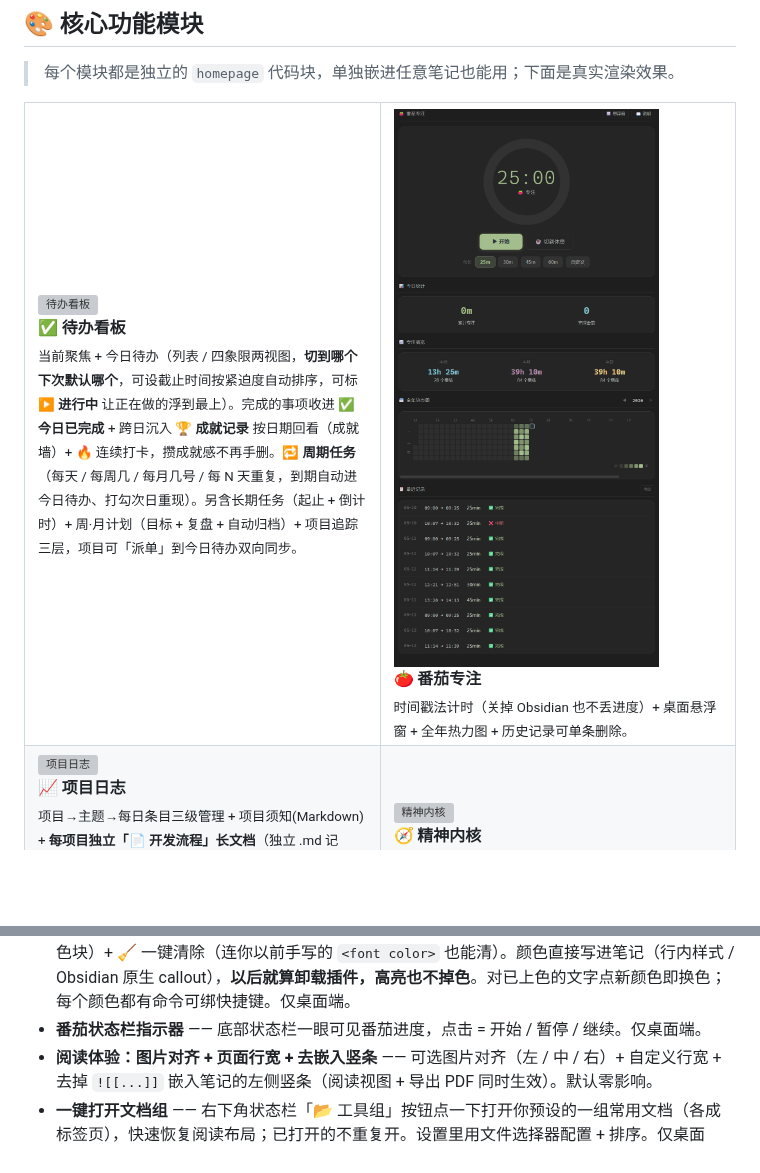
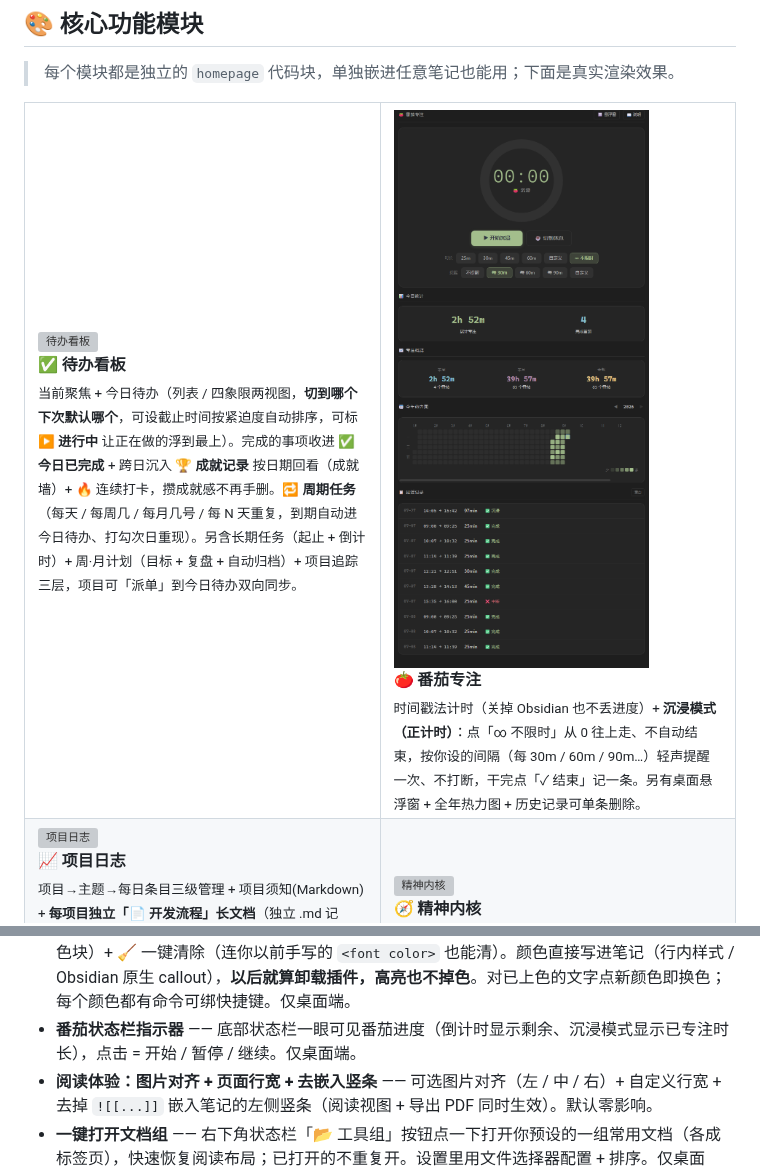
Before and after one commit to XueTianyu24/obsidian-homepage-modules, a Markdown page: README.md, 2 parts joined by grey strips. Rendered like a GitHub page; pictures changed too: docs/img/module-pomodoro.png; blank space fills up the shorter version; grey boxes are pictures that could not be loaded.

Commit message:
docs: v1.76.0 沉浸模式（正计时）—— README 番茄段更新 + 效果图重刷

```diff
--- a/README.md
+++ b/README.md
@@ -55,7 +55,7 @@
 <td width="50%" valign="top">
   <img src="docs/img/module-pomodoro.png" width="410" alt="番茄专注"><br>
   <b>🍅 番茄专注</b><br>
-  <sub>时间戳法计时（关掉 Obsidian 也不丢进度）+ 桌面悬浮窗 + 全年热力图 + 历史记录可单条删除。</sub>
+  <sub>时间戳法计时（关掉 Obsidian 也不丢进度）+ <b>沉浸模式（正计时）</b>：点「∞ 不限时」从 0 往上走、不自动结束，按你设的间隔（每 30m / 60m / 90m…）轻声提醒一次、不打断，干完点「✓ 结束」记一条。另有桌面悬浮窗 + 全年热力图 + 历史记录可单条删除。</sub>
 </td>
 </tr>
 <tr>
@@ -271,7 +271,7 @@
 - **🧠 画布思维导图** —— 把 Obsidian **原生 Canvas** 变成键盘驱动的思维导图，开箱即用不用绑键：选中节点按 **Tab 长子节点、Enter 加同级**（正在编辑时选中一段文字按 Tab，那段字直接变成子节点），自动连线、自动排版（节点改大小 / 内容变多也实时重排、不重叠）。**连线直角**：左右相连的连线画成规整的直角折线（兄弟连线并成一根主干，XMind 观感）——只是显示效果，`.canvas` 文件数据不变，关掉开关 / 卸载插件就回到原生曲线。**节点折叠**：有子节点的节点旁常显 –/＋ 小圆标，点一下收起 / 展开整棵子树，折叠状态保存在画布文件里、重新打开还在；子孙数据一个不动，卸载插件全部照常可见。配合「🎨 画布」模块（列出库里所有画布）就是一套 Canvas 思维导图工作流。命令面板 5 条命令可自绑键；「设置 → 画布思维导图」可关。仅桌面端（Canvas 编辑本身是桌面功能）。
 - **Ctrl + 滚轮缩放整个 UI** —— 补回 Obsidian 老版本的滚轮缩放（`Ctrl + 0` 复位）。仅桌面端。
 - **高亮标注：选中浮出工具条** —— 编辑模式选中文字，立刻浮出迷你工具条：**5 色背景高亮**（圆点）+ **5 色纯文字换色**（彩色 A，只改字色不带背景）+ **5 色整段高亮**（方块，把整段包成彩色 callout 色块）+ 🧹 一键清除（连你以前手写的 `<font color>` 也能清）。颜色直接写进笔记（行内样式 / Obsidian 原生 callout），**以后就算卸载插件，高亮也不掉色**。对已上色的文字点新颜色即换色；每个颜色都有命令可绑快捷键。仅桌面端。
-- **番茄状态栏指示器** —— 底部状态栏一眼可见番茄进度，点击 = 开始 / 暂停 / 继续。仅桌面端。
+- **番茄状态栏指示器** —— 底部状态栏一眼可见番茄进度（倒计时显示剩余、沉浸模式显示已专注时长），点击 = 开始 / 暂停 / 继续。仅桌面端。
 - **阅读体验：图片对齐 + 页面行宽 + 去嵌入竖条** —— 可选图片对齐（左 / 中 / 右）+ 自定义行宽 + 去掉 `![[...]]` 嵌入笔记的左侧竖条（阅读视图 + 导出 PDF 同时生效）。默认零影响。
 - **一键打开文档组** —— 右下角状态栏「📂 工具组」按钮点一下打开你预设的一组常用文档（各成标签页），快速恢复阅读布局；已打开的不重复开。设置里用文件选择器配置 + 排序。仅桌面端。
 - **PDF 导出增强** —— 导出 PDF 时让**表格不跨页**（纵向：整张尽量落一页，放不下的大表保证「行不腰斩 + 表头每页重复」）+ **宽表适应页宽**（横向：太宽的表不裁右侧列、单元格内容自动换行，可再选字体缩放），可选 callout / 代码块 / 图片也不跨页；命令「插入 PDF 目录页」给当前笔记插入一段**「隐身目录」**——平时在编辑/阅读视图隐藏、不碍眼，**导出 PDF 时自动显示**成一页目录（供读者看全文章节结构，`[[#标题]]` + 层级缩进），一次插入、以后每次导出都自动带，「移除 PDF 目录页」彻底撤掉。设置里配目录标题 / 收录层级 / 是否单独成页。注：受 Obsidian 原生导出限制，PDF 里目录项不可点击跳转、也不生成 PDF 书签（Obsidian 老限制）。
```
